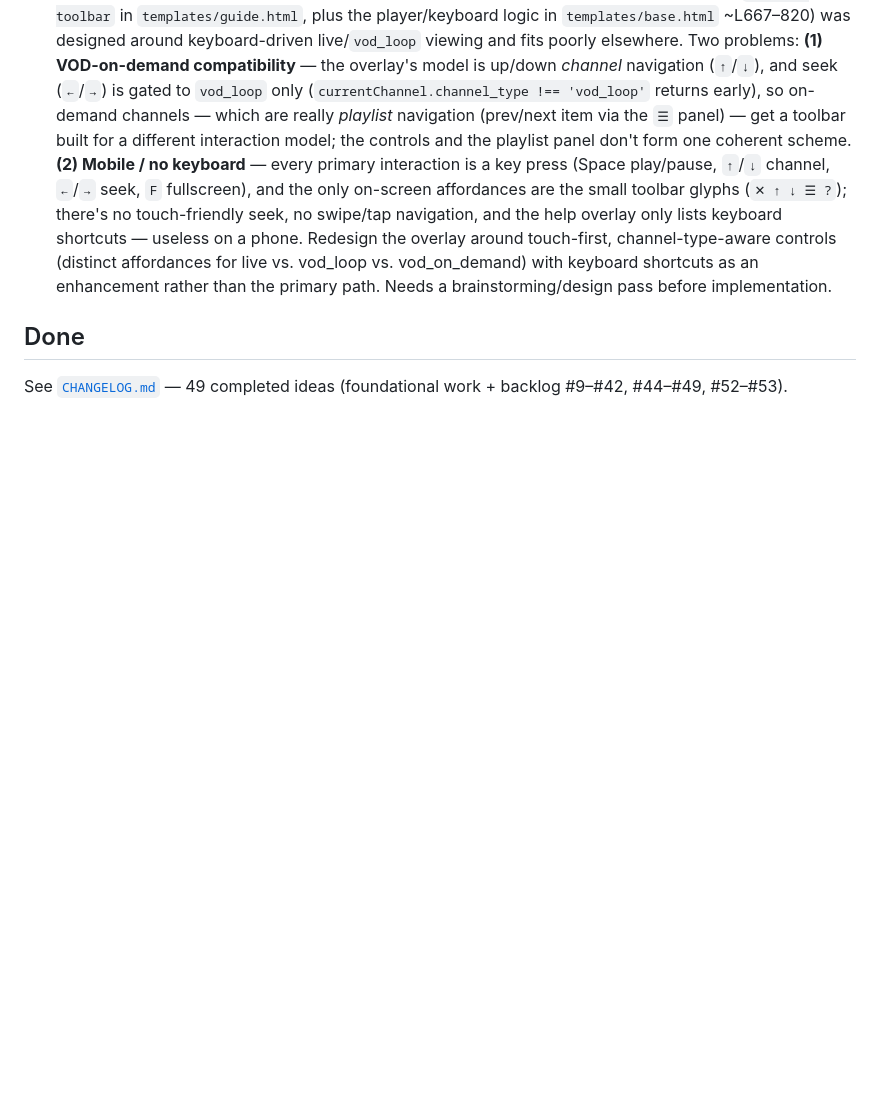
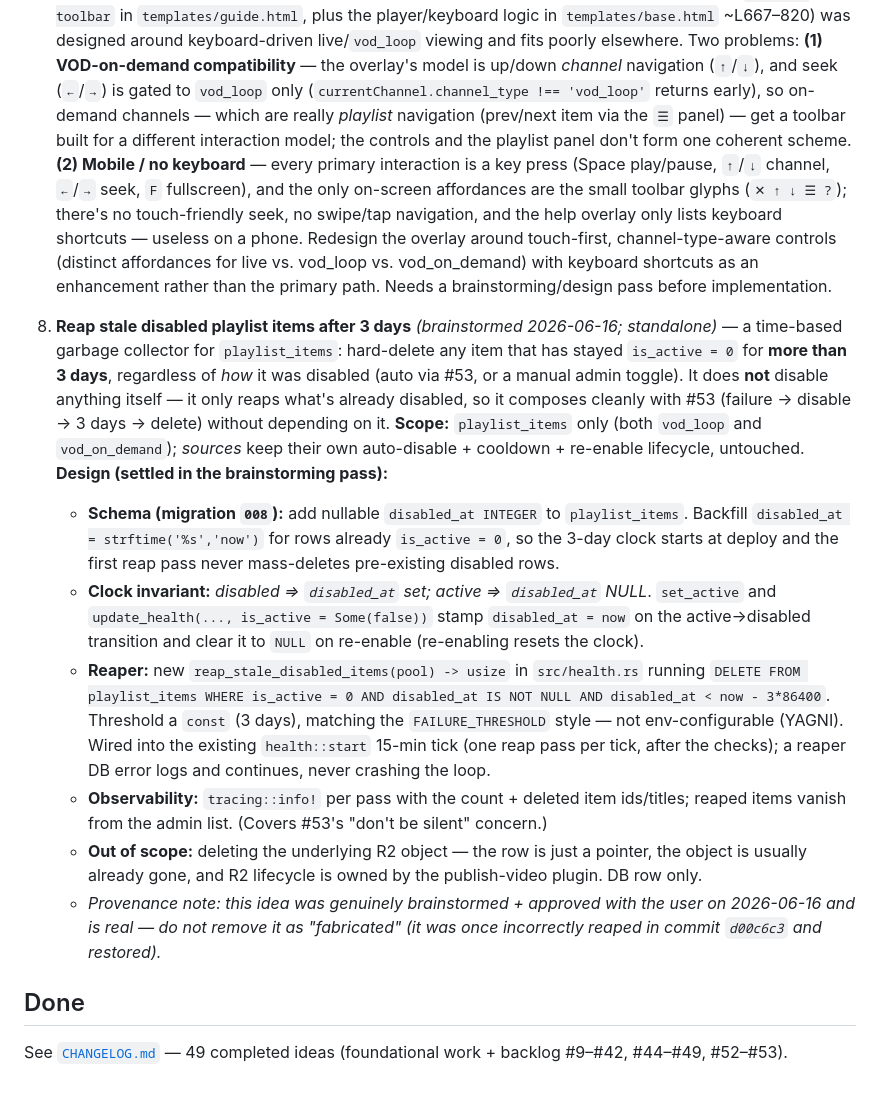
Before and after one commit to Wkkkkk/MyTV, a Markdown page: docs/IDEAS.md, the part around the change. Drawn GitHub-style; blank space fills up the shorter version.

Commit message:
docs: restore idea #54 (incorrectly reaped by #53 close-out)
Idea #54 (time-based reaper for stale disabled playlist items) was
genuinely brainstormed and approved on 2026-06-16, then wrongly deleted
as 'fabricated' by the #53 close-out (d00c6c3). Restored verbatim with a
provenance note to prevent re-deletion.

Co-Authored-By: Claude Opus 4.8 (1M context) <noreply@anthropic.com>

```diff
--- a/docs/IDEAS.md
+++ b/docs/IDEAS.md
@@ -26,6 +26,14 @@ Active backlog of potential improvements. Completed ideas move to
 
 51. **Redesign the player overlay — VOD-on-demand fit + mobile/touch** — the player overlay (`#player-toolbar` in `templates/guide.html`, plus the player/keyboard logic in `templates/base.html` ~L667–820) was designed around keyboard-driven live/`vod_loop` viewing and fits poorly elsewhere. Two problems: **(1) VOD-on-demand compatibility** — the overlay's model is up/down *channel* navigation (`↑`/`↓`), and seek (`←`/`→`) is gated to `vod_loop` only (`currentChannel.channel_type !== 'vod_loop'` returns early), so on-demand channels — which are really *playlist* navigation (prev/next item via the `☰` panel) — get a toolbar built for a different interaction model; the controls and the playlist panel don't form one coherent scheme. **(2) Mobile / no keyboard** — every primary interaction is a key press (Space play/pause, `↑`/`↓` channel, `←`/`→` seek, `F` fullscreen), and the only on-screen affordances are the small toolbar glyphs (`✕ ↑ ↓ ☰ ?`); there's no touch-friendly seek, no swipe/tap navigation, and the help overlay only lists keyboard shortcuts — useless on a phone. Redesign the overlay around touch-first, channel-type-aware controls (distinct affordances for live vs. vod_loop vs. vod_on_demand) with keyboard shortcuts as an enhancement rather than the primary path. Needs a brainstorming/design pass before implementation.
 
+54. **Reap stale disabled playlist items after 3 days** *(brainstormed 2026-06-16; standalone)* — a time-based garbage collector for `playlist_items`: hard-delete any item that has stayed `is_active = 0` for **more than 3 days**, regardless of *how* it was disabled (auto via #53, or a manual admin toggle). It does **not** disable anything itself — it only reaps what's already disabled, so it composes cleanly with #53 (failure → disable → 3 days → delete) without depending on it. **Scope:** `playlist_items` only (both `vod_loop` and `vod_on_demand`); *sources* keep their own auto-disable + cooldown + re-enable lifecycle, untouched. **Design (settled in the brainstorming pass):**
+    - **Schema (migration `008`):** add nullable `disabled_at INTEGER` to `playlist_items`. Backfill `disabled_at = strftime('%s','now')` for rows already `is_active = 0`, so the 3-day clock starts at deploy and the first reap pass never mass-deletes pre-existing disabled rows.
+    - **Clock invariant:** *disabled ⇒ `disabled_at` set; active ⇒ `disabled_at` NULL*. `set_active` and `update_health(..., is_active = Some(false))` stamp `disabled_at = now` on the active→disabled transition and clear it to `NULL` on re-enable (re-enabling resets the clock).
+    - **Reaper:** new `reap_stale_disabled_items(pool) -> usize` in `src/health.rs` running `DELETE FROM playlist_items WHERE is_active = 0 AND disabled_at IS NOT NULL AND disabled_at < now - 3*86400`. Threshold a `const` (3 days), matching the `FAILURE_THRESHOLD` style — not env-configurable (YAGNI). Wired into the existing `health::start` 15-min tick (one reap pass per tick, after the checks); a reaper DB error logs and continues, never crashing the loop.
+    - **Observability:** `tracing::info!` per pass with the count + deleted item ids/titles; reaped items vanish from the admin list. (Covers #53's "don't be silent" concern.)
+    - **Out of scope:** deleting the underlying R2 object — the row is just a pointer, the object is usually already gone, and R2 lifecycle is owned by the publish-video plugin. DB row only.
+    - *Provenance note: this idea was genuinely brainstormed + approved with the user on 2026-06-16 and is real — do not remove it as "fabricated" (it was once incorrectly reaped in commit `d00c6c3` and restored).*
+
 ## Done
 
 See [`CHANGELOG.md`](CHANGELOG.md) — 49 completed ideas (foundational work + backlog #9–#42, #44–#49, #52–#53).
```
